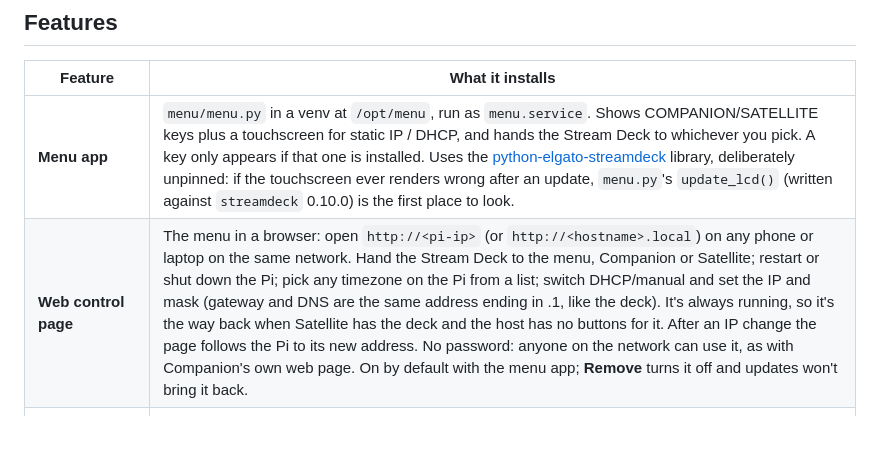
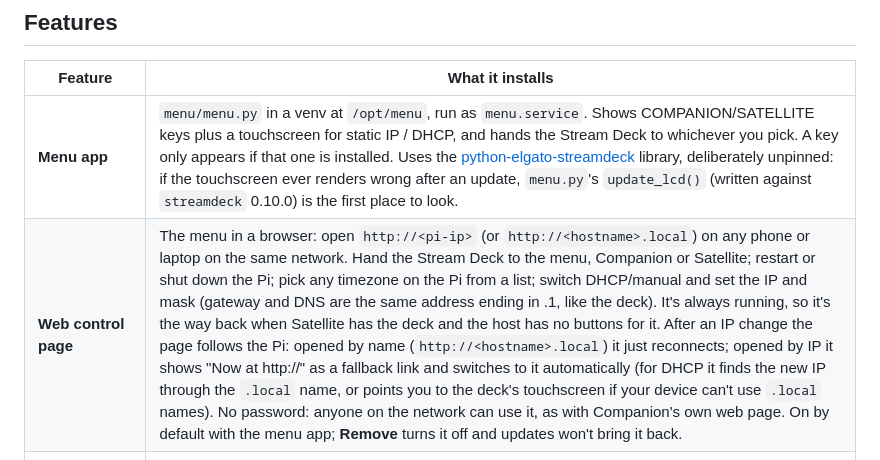
Before and after one commit to shaelr/StreamdeckXL-Pi-Boot-Menu, a Markdown page: README.md, the part around the change. Rendered like a GitHub page; blank space fills up the shorter version.

Commit message:
Describe the web page's name-vs-IP reconnect in the README
Co-Authored-By: Claude Opus 5.5 <noreply@anthropic.com>

```diff
--- a/README.md
+++ b/README.md
@@ -56,7 +56,7 @@ piped form still works; sdpi reattaches to the terminal itself.)
 | Feature | What it installs |
 | --- | --- |
 | **Menu app** | `menu/menu.py` in a venv at `/opt/menu`, run as `menu.service`. Shows COMPANION/SATELLITE keys plus a touchscreen for static IP / DHCP, and hands the Stream Deck to whichever you pick. A key only appears if that one is installed. Uses the [python-elgato-streamdeck](https://github.com/abcminiuser/python-elgato-streamdeck) library, deliberately unpinned: if the touchscreen ever renders wrong after an update, `menu.py`'s `update_lcd()` (written against `streamdeck` 0.10.0) is the first place to look. |
-| **Web control page** | The menu in a browser: open `http://<pi-ip>` (or `http://<hostname>.local`) on any phone or laptop on the same network. Hand the Stream Deck to the menu, Companion or Satellite; restart or shut down the Pi; pick any timezone on the Pi from a list; switch DHCP/manual and set the IP and mask (gateway and DNS are the same address ending in .1, like the deck). It's always running, so it's the way back when Satellite has the deck and the host has no buttons for it. After an IP change the page follows the Pi to its new address. No password: anyone on the network can use it, as with Companion's own web page. On by default with the menu app; **Remove** turns it off and updates won't bring it back. |
+| **Web control page** | The menu in a browser: open `http://<pi-ip>` (or `http://<hostname>.local`) on any phone or laptop on the same network. Hand the Stream Deck to the menu, Companion or Satellite; restart or shut down the Pi; pick any timezone on the Pi from a list; switch DHCP/manual and set the IP and mask (gateway and DNS are the same address ending in .1, like the deck). It's always running, so it's the way back when Satellite has the deck and the host has no buttons for it. After an IP change the page follows the Pi: opened by name (`http://<hostname>.local`) it just reconnects; opened by IP it shows "Now at http://<new ip>" as a fallback link and switches to it automatically (for DHCP it finds the new IP through the `.local` name, or points you to the deck's touchscreen if your device can't use `.local` names). No password: anyone on the network can use it, as with Companion's own web page. On by default with the menu app; **Remove** turns it off and updates won't bring it back. |
 | **Restart button** / **Shutdown button** | RESTART and SHUTDOWN keys on the menu (third row, left and right ends). Pressing one clears the deck to CONFIRM and CANCEL, with the question on the touchscreen; any other key cancels, and nothing happens on its own. Both are on by default with the menu app. Each is a separate feature: **Remove** takes that key off the menu and **Install** puts it back. Removing them doesn't touch the Companion scripts, so Companion's shutdown/reboot buttons keep working. |
 | **Timezone buttons** | One key per zone across the top row of the menu, each showing the zone's official abbreviation in large text with its current 24-hour time underneath (e.g. EDT / 14:00; switches to EST with daylight saving). The Pi's current zone is lit green, the others are black. When two keys share an abbreviation (Mountain and Arizona are both MST in winter) or a zone has only a numeric one, the zone's name from the list is added under the time. Pressing one sets the Pi's timezone with `timedatectl`. The list is `/etc/menu/timezones.json` — Eastern, Central, Mountain, Pacific and Arizona by default, up to 9; edit it, then **Update → Menu app**. Set the zone before handing off and Companion starts in it, so no Companion restart is needed. Needs the menu app. |
 | **Companion** | The latest **stable** Bitfocus Companion via Bitfocus's own installer, disabled at boot so the menu decides when it runs. Enables Companion's "Run shell command" action (off by default upstream). |
```
